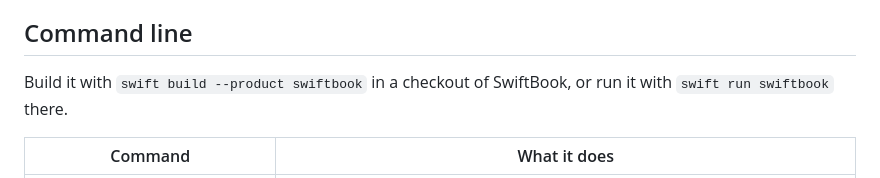
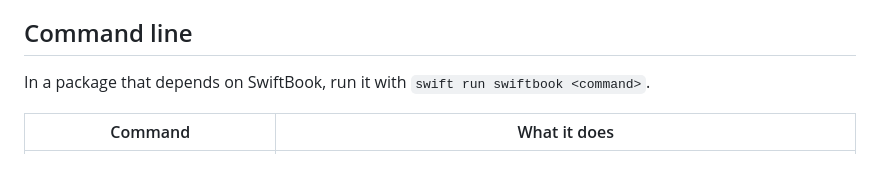
Before and after one commit to brandonbloom/SwiftBook, a Markdown page: README.md, the part around the change. GitHub-like rendering.

Commit message:
Run the CLI with swift run from a dependent package

```diff
--- a/README.md
+++ b/README.md
@@ -94,7 +94,7 @@ swiftbook test --device iphone --record never   # and ipad, tv, as you have refe
 
 ## Command line
 
-Build it with `swift build --product swiftbook` in a checkout of SwiftBook, or run it with `swift run swiftbook` there.
+In a package that depends on SwiftBook, run it with `swift run swiftbook <command>`.
 
 | Command | What it does |
 |---|---|
```
